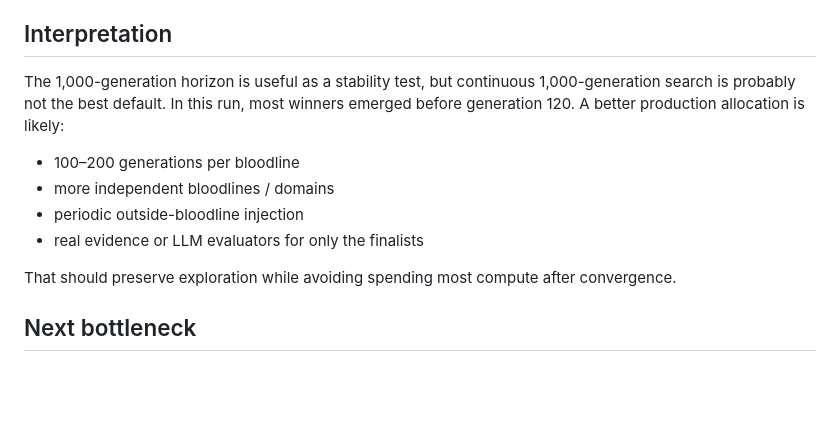
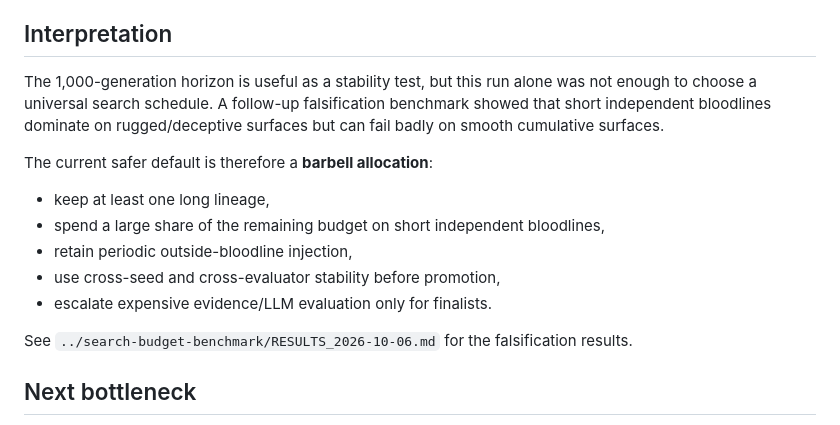
Before and after one commit to neconeco0306/kodoku, a Markdown page: experiments/cross-domain-1000g/RESULTS_2026-10-06.md, the part around the change. GitHub-like rendering; blank space fills up the shorter version.

Commit message:
experiment: revise KODOKU scheduling conclusion after falsification

```diff
--- a/experiments/cross-domain-1000g/RESULTS_2026-10-06.md
+++ b/experiments/cross-domain-1000g/RESULTS_2026-10-06.md
@@ -84,14 +84,17 @@ AI development teams; trigger on model updates; evidence graph; return a differe
 
 ## Interpretation
 
-The 1,000-generation horizon is useful as a stability test, but continuous 1,000-generation search is probably not the best default. In this run, most winners emerged before generation 120. A better production allocation is likely:
+The 1,000-generation horizon is useful as a stability test, but this run alone was not enough to choose a universal search schedule. A follow-up falsification benchmark showed that short independent bloodlines dominate on rugged/deceptive surfaces but can fail badly on smooth cumulative surfaces.
 
-- 100–200 generations per bloodline
-- more independent bloodlines / domains
-- periodic outside-bloodline injection
-- real evidence or LLM evaluators for only the finalists
+The current safer default is therefore a **barbell allocation**:
 
-That should preserve exploration while avoiding spending most compute after convergence.
+- keep at least one long lineage,
+- spend a large share of the remaining budget on short independent bloodlines,
+- retain periodic outside-bloodline injection,
+- use cross-seed and cross-evaluator stability before promotion,
+- escalate expensive evidence/LLM evaluation only for finalists.
+
+See `../search-budget-benchmark/RESULTS_2026-10-06.md` for the falsification results.
 
 ## Next bottleneck
 
```
